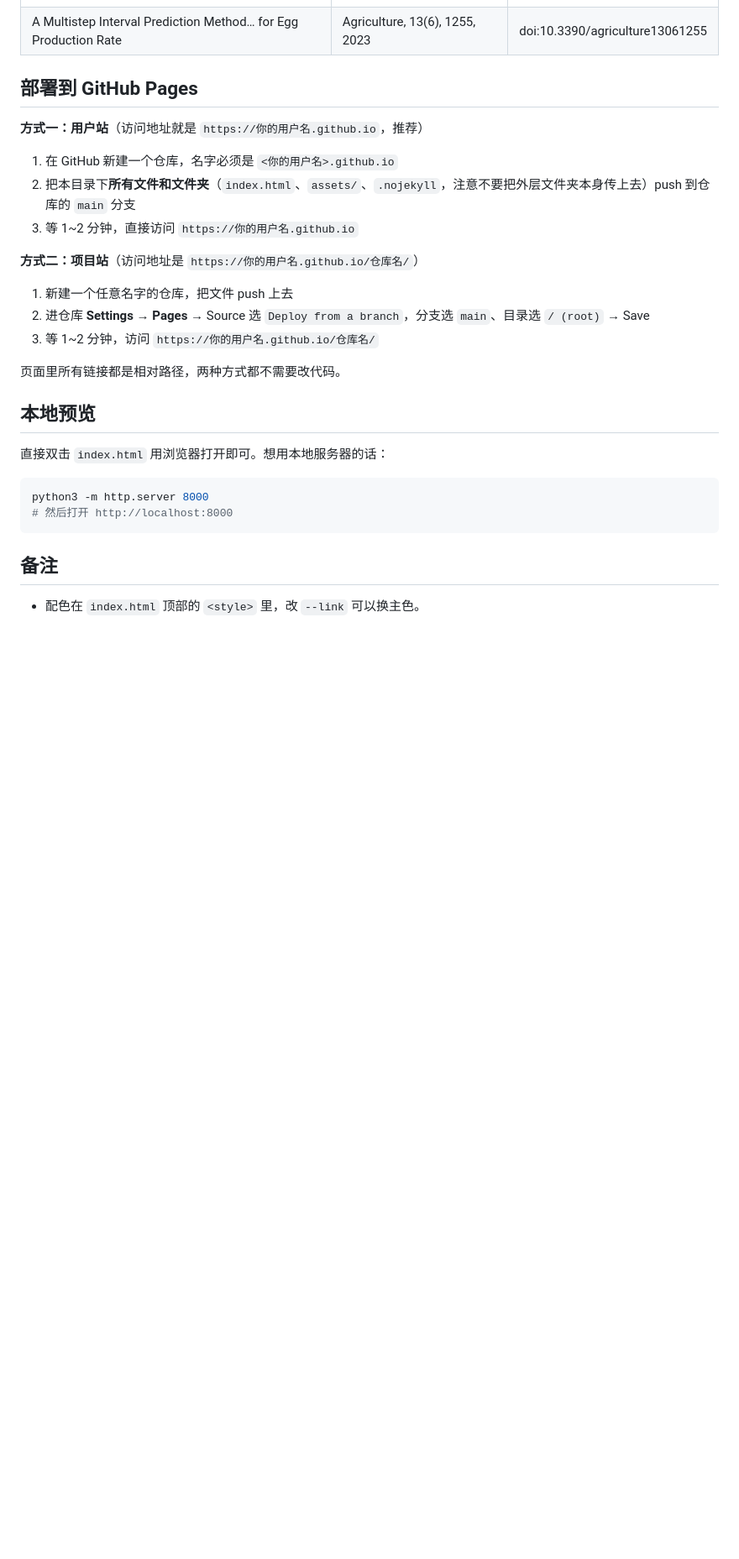
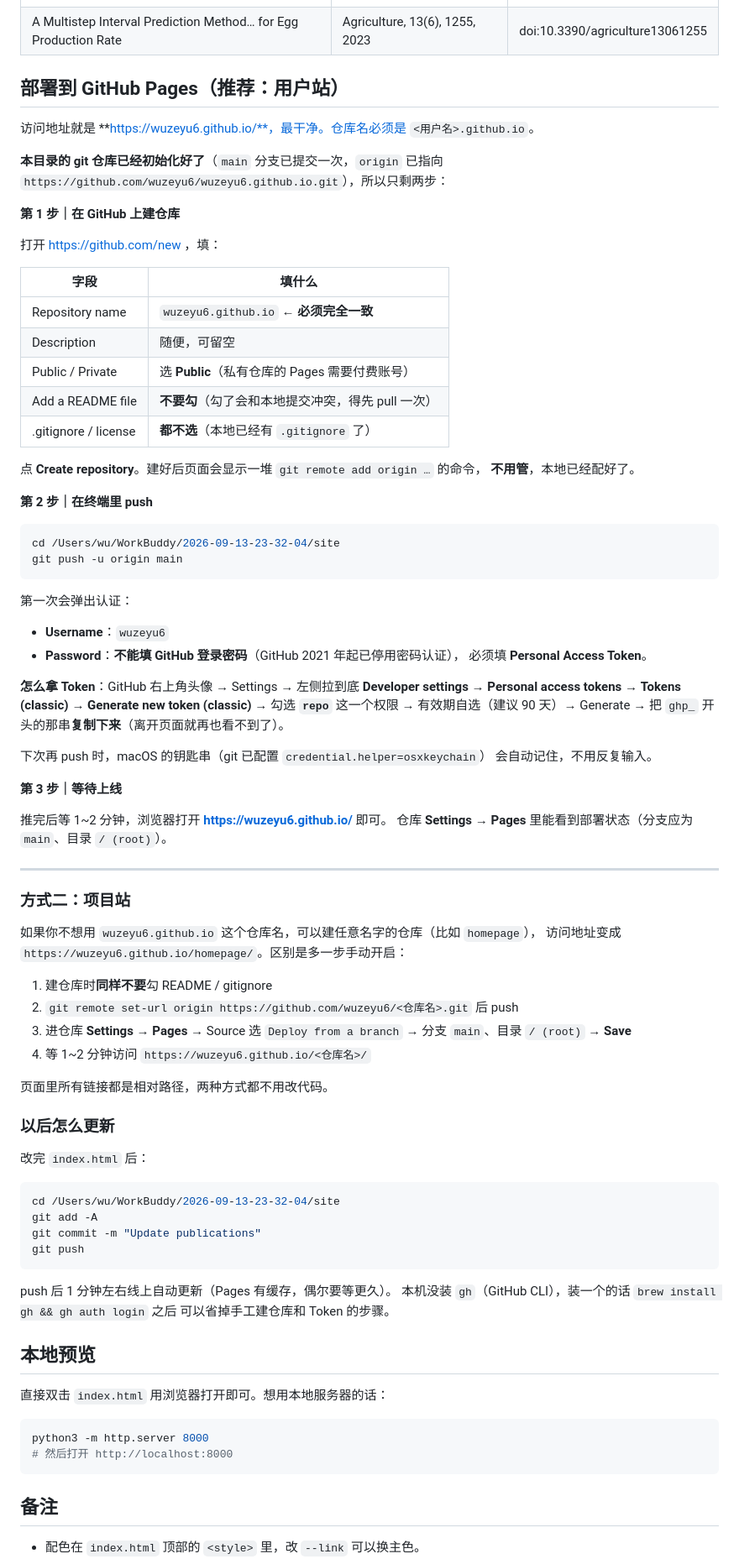
Before and after one commit to wuzeyu6/wuzeyu6.github.io, a Markdown page: README.md, the part around one of its changes. Shown at 84% size. Drawn GitHub-style; blank space fills up the shorter version.

Commit message:
docs: add step-by-step GitHub Pages deployment guide

````diff
--- a/README.md
+++ b/README.md
@@ -104,21 +105,83 @@ Dr. Junchao Wu / Shenzhen Technology University / Prof. Hang Yin 六个链接）
 | A Hybrid Medium and Long-Term Relative Humidity Point and Interval Prediction Method… | Mathematics, 11(14), 3247, 2023 | doi:10.3390/math11143247 |
 | A Multistep Interval Prediction Method… for Egg Production Rate | Agriculture, 13(6), 1255, 2023 | doi:10.3390/agriculture13061255 |
 
-## 部署到 GitHub Pages
+## 部署到 GitHub Pages（推荐：用户站）
 
-**方式一：用户站**（访问地址就是 `https://你的用户名.github.io`，推荐）
+访问地址就是 **https://wuzeyu6.github.io/**，最干净。仓库名必须是 `<用户名>.github.io`。
 
-1. 在 GitHub 新建一个仓库，名字必须是 `<你的用户名>.github.io`
-2. 把本目录下**所有文件和文件夹**（`index.html`、`assets/`、`.nojekyll`，注意不要把外层文件夹本身传上去）push 到仓库的 `main` 分支
-3. 等 1~2 分钟，直接访问 `https://你的用户名.github.io`
+**本目录的 git 仓库已经初始化好了**（`main` 分支已提交一次，`origin` 已指向
+`https://github.com/wuzeyu6/wuzeyu6.github.io.git`），所以只剩两步：
 
-**方式二：项目站**（访问地址是 `https://你的用户名.github.io/仓库名/`）
+**第 1 步｜在 GitHub 上建仓库**
 
-1. 新建一个任意名字的仓库，把文件 push 上去
-2. 进仓库 **Settings → Pages** → Source 选 `Deploy from a branch`，分支选 `main`、目录选 `/ (root)` → Save
-3. 等 1~2 分钟，访问 `https://你的用户名.github.io/仓库名/`
+打开 https://github.com/new ，填：
 
-页面里所有链接都是相对路径，两种方式都不需要改代码。
+| 字段 | 填什么 |
+| --- | --- |
+| Repository name | `wuzeyu6.github.io` ← **必须完全一致** |
+| Description | 随便，可留空 |
+| Public / Private | 选 **Public**（私有仓库的 Pages 需要付费账号） |
+| Add a README file | **不要勾**（勾了会和本地提交冲突，得先 pull 一次） |
+| .gitignore / license | **都不选**（本地已经有 `.gitignore` 了） |
+
+点 **Create repository**。建好后页面会显示一堆 `git remote add origin …` 的命令，
+**不用管**，本地已经配好了。
+
+**第 2 步｜在终端里 push**
+
+```bash
+cd /Users/wu/WorkBuddy/2026-09-13-23-32-04/site
+git push -u origin main
+```
+
+第一次会弹出认证：
+
+- **Username**：`wuzeyu6`
+- **Password**：**不能填 GitHub 登录密码**（GitHub 2021 年起已停用密码认证），
+  必须填 **Personal Access Token**。
+
+**怎么拿 Token**：GitHub 右上角头像 → Settings → 左侧拉到底 **Developer settings**
+→ **Personal access tokens** → **Tokens (classic)** → **Generate new token (classic)**
+→ 勾选 **`repo`** 这一个权限 → 有效期自选（建议 90 天）→ Generate
+→ 把 `ghp_` 开头的那串**复制下来**（离开页面就再也看不到了）。
+
+下次再 push 时，macOS 的钥匙串（git 已配置 `credential.helper=osxkeychain`）
+会自动记住，不用反复输入。
+
+**第 3 步｜等待上线**
+
+推完后等 1~2 分钟，浏览器打开 **https://wuzeyu6.github.io/** 即可。
+仓库 **Settings → Pages** 里能看到部署状态（分支应为 `main`、目录 `/ (root)`）。
+
+---
+
+### 方式二：项目站
+
+如果你不想用 `wuzeyu6.github.io` 这个仓库名，可以建任意名字的仓库（比如 `homepage`），
+访问地址变成 `https://wuzeyu6.github.io/homepage/`。区别是多一步手动开启：
+
+1. 建仓库时**同样不要**勾 README / gitignore
+2. `git remote set-url origin https://github.com/wuzeyu6/<仓库名>.git` 后 push
+3. 进仓库 **Settings → Pages** → Source 选 `Deploy from a branch` →
+   分支 `main`、目录 `/ (root)` → **Save**
+4. 等 1~2 分钟访问 `https://wuzeyu6.github.io/<仓库名>/`
+
+页面里所有链接都是相对路径，两种方式都不用改代码。
+
+### 以后怎么更新
+
+改完 `index.html` 后：
+
+```bash
+cd /Users/wu/WorkBuddy/2026-09-13-23-32-04/site
+git add -A
+git commit -m "Update publications"
+git push
+```
+
+push 后 1 分钟左右线上自动更新（Pages 有缓存，偶尔要等更久）。
+本机没装 `gh`（GitHub CLI），装一个的话 `brew install gh && gh auth login` 之后
+可以省掉手工建仓库和 Token 的步骤。
 
 ## 本地预览
 
````
Also changed, not shown: other parts of README.md (+2 -1 lines).
